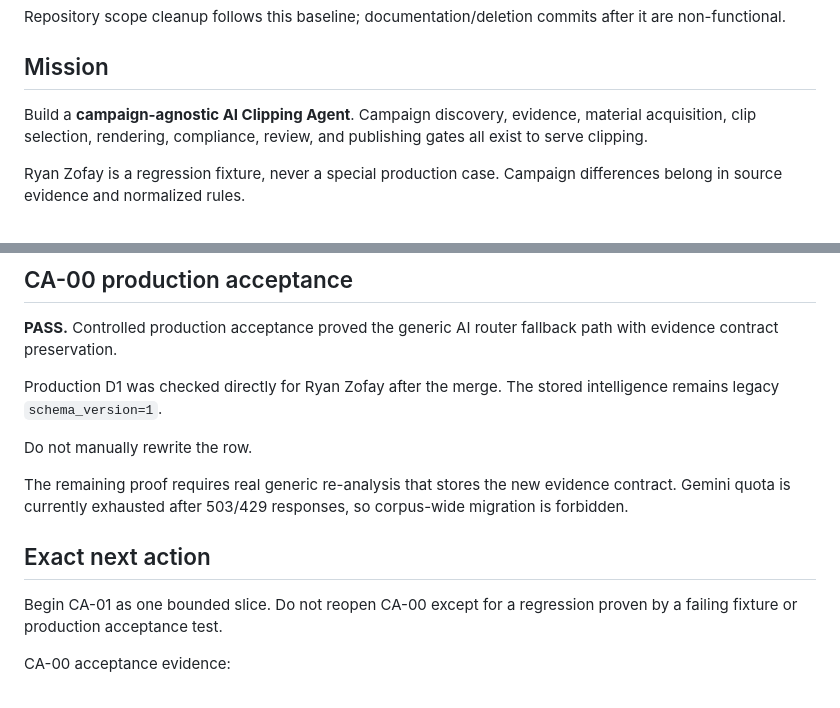
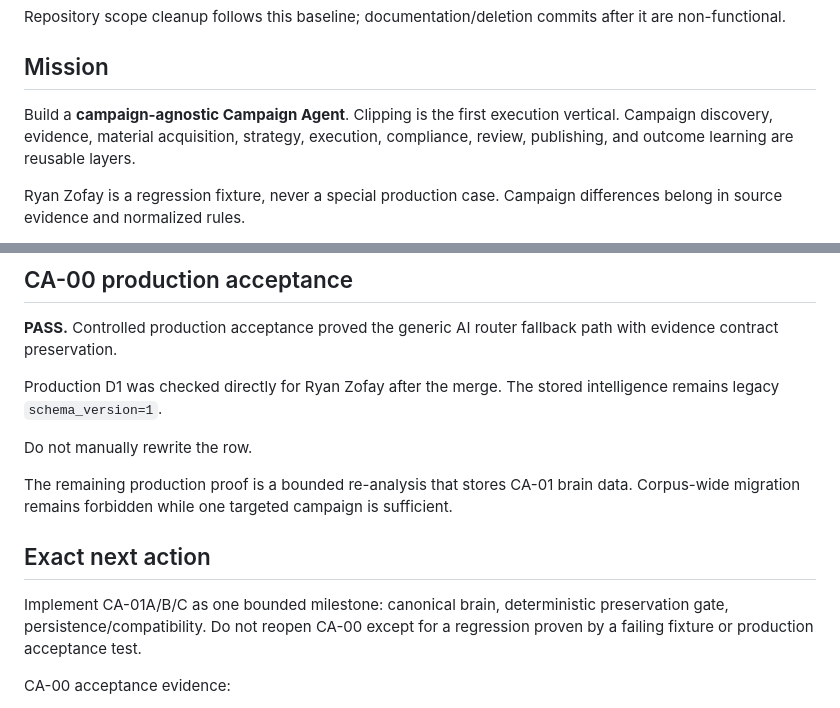
Before and after one commit to ibank31/scrapper-engine, a Markdown page: docs/AGENT_HANDOFF.md, 2 parts joined by grey strips. Drawn GitHub-style.

Commit message:
docs: refresh CA-01 agent handoff

```diff
--- a/docs/AGENT_HANDOFF.md
+++ b/docs/AGENT_HANDOFF.md
@@ -9,7 +9,7 @@ Repository scope cleanup follows this baseline; documentation/deletion commits a
 
 ## Mission
 
-Build a **campaign-agnostic AI Clipping Agent**. Campaign discovery, evidence, material acquisition, clip selection, rendering, compliance, review, and publishing gates all exist to serve clipping.
+Build a **campaign-agnostic Campaign Agent**. Clipping is the first execution vertical. Campaign discovery, evidence, material acquisition, strategy, execution, compliance, review, publishing, and outcome learning are reusable layers.
 
 Ryan Zofay is a regression fixture, never a special production case. Campaign differences belong in source evidence and normalized rules.
 
@@ -47,11 +47,11 @@ Production D1 was checked directly for Ryan Zofay after the merge. The stored in
 
 Do not manually rewrite the row.
 
-The remaining proof requires real generic re-analysis that stores the new evidence contract. Gemini quota is currently exhausted after 503/429 responses, so corpus-wide migration is forbidden.
+The remaining production proof is a bounded re-analysis that stores CA-01 brain data. Corpus-wide migration remains forbidden while one targeted campaign is sufficient.
 
 ## Exact next action
 
-Begin CA-01 as one bounded slice. Do not reopen CA-00 except for a regression proven by a failing fixture or production acceptance test.
+Implement CA-01A/B/C as one bounded milestone: canonical brain, deterministic preservation gate, persistence/compatibility. Do not reopen CA-00 except for a regression proven by a failing fixture or production acceptance test.
 
 CA-00 acceptance evidence:
 
```
